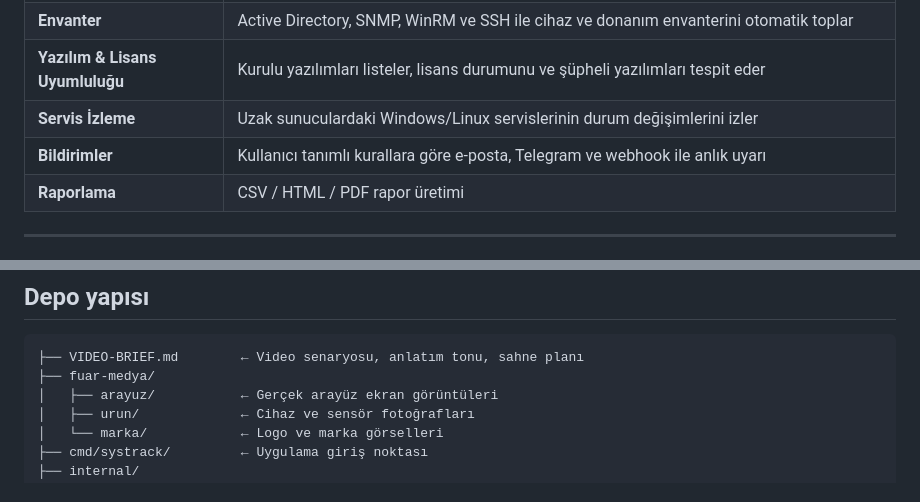
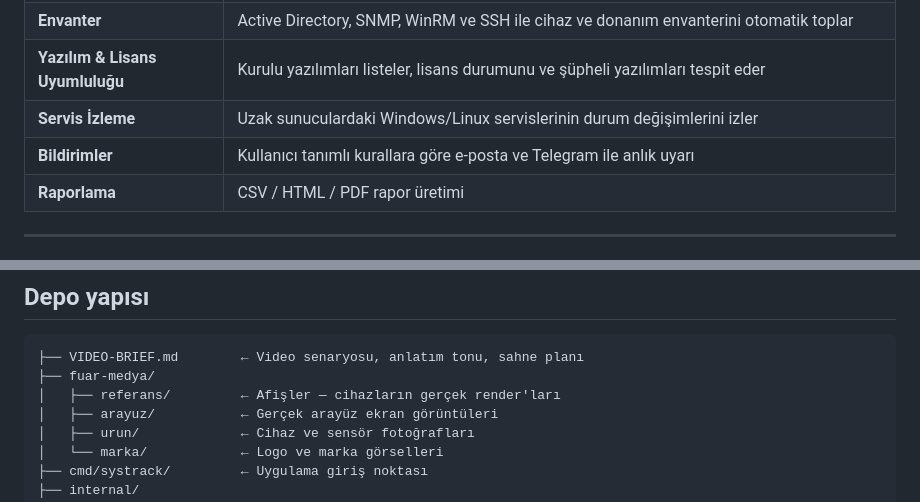
Before and after one commit to cagdaskotan/systrack-main, a Markdown page: README.md, 2 parts joined by grey strips. Drawn GitHub-style.

````diff
--- a/README.md
+++ b/README.md
@@ -27,7 +27,7 @@ Kullanıcı cihaza kendi ağından `http://<CIHAZ_IP>:8080` adresiyle erişir.
 | **Envanter** | Active Directory, SNMP, WinRM ve SSH ile cihaz ve donanım envanterini otomatik toplar |
 | **Yazılım & Lisans Uyumluluğu** | Kurulu yazılımları listeler, lisans durumunu ve şüpheli yazılımları tespit eder |
 | **Servis İzleme** | Uzak sunuculardaki Windows/Linux servislerinin durum değişimlerini izler |
-| **Bildirimler** | Kullanıcı tanımlı kurallara göre e-posta, Telegram ve webhook ile anlık uyarı |
+| **Bildirimler** | Kullanıcı tanımlı kurallara göre e-posta ve Telegram ile anlık uyarı |
 | **Raporlama** | CSV / HTML / PDF rapor üretimi |
 
 ---
@@ -77,6 +77,7 @@ anında uyarı gider.
 ```
 ├── VIDEO-BRIEF.md        ← Video senaryosu, anlatım tonu, sahne planı
 ├── fuar-medya/
+│   ├── referans/         ← Afişler — cihazların gerçek render'ları
 │   ├── arayuz/           ← Gerçek arayüz ekran görüntüleri
 │   ├── urun/             ← Cihaz ve sensör fotoğrafları
 │   └── marka/            ← Logo ve marka görselleri
````
Also changed, not shown: VIDEO-BRIEF.md (+62 -4 lines).
